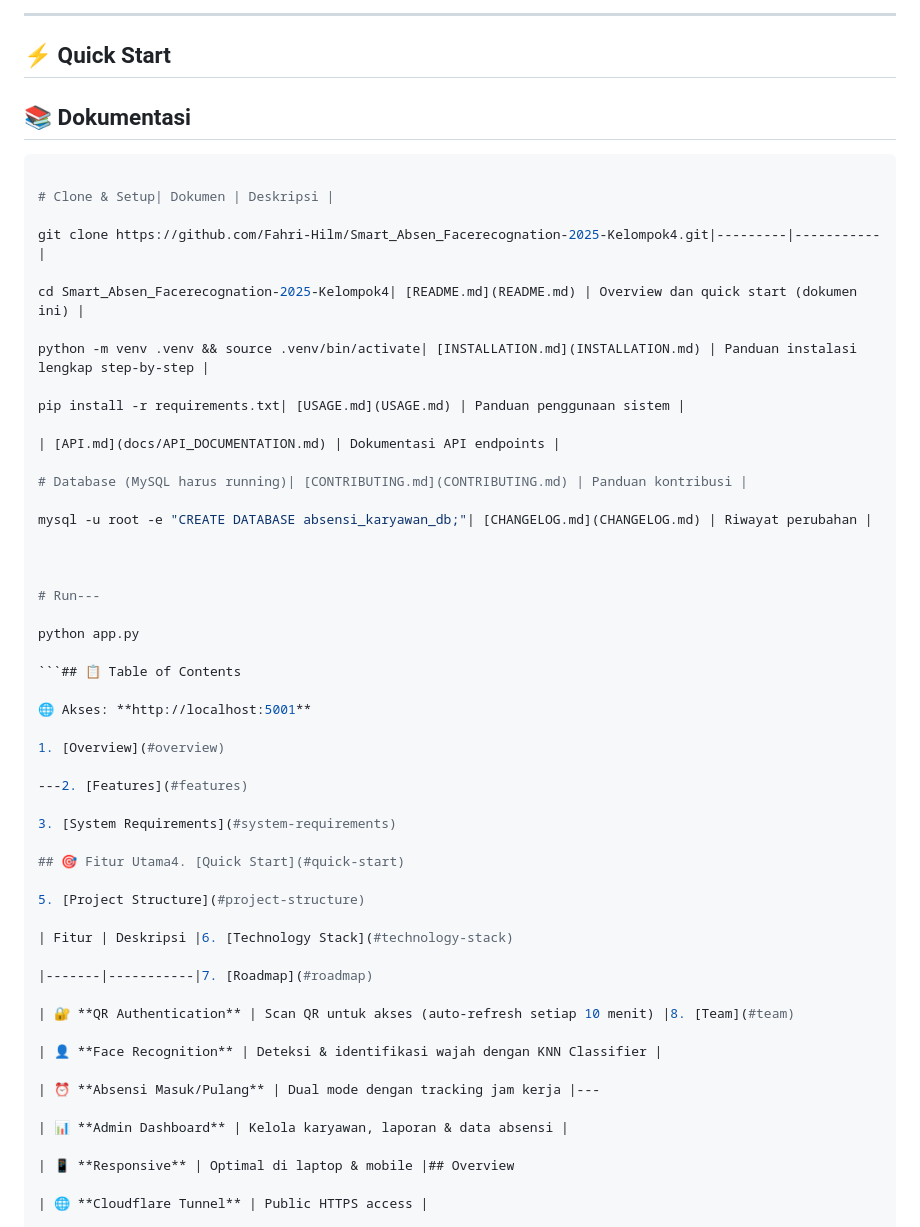
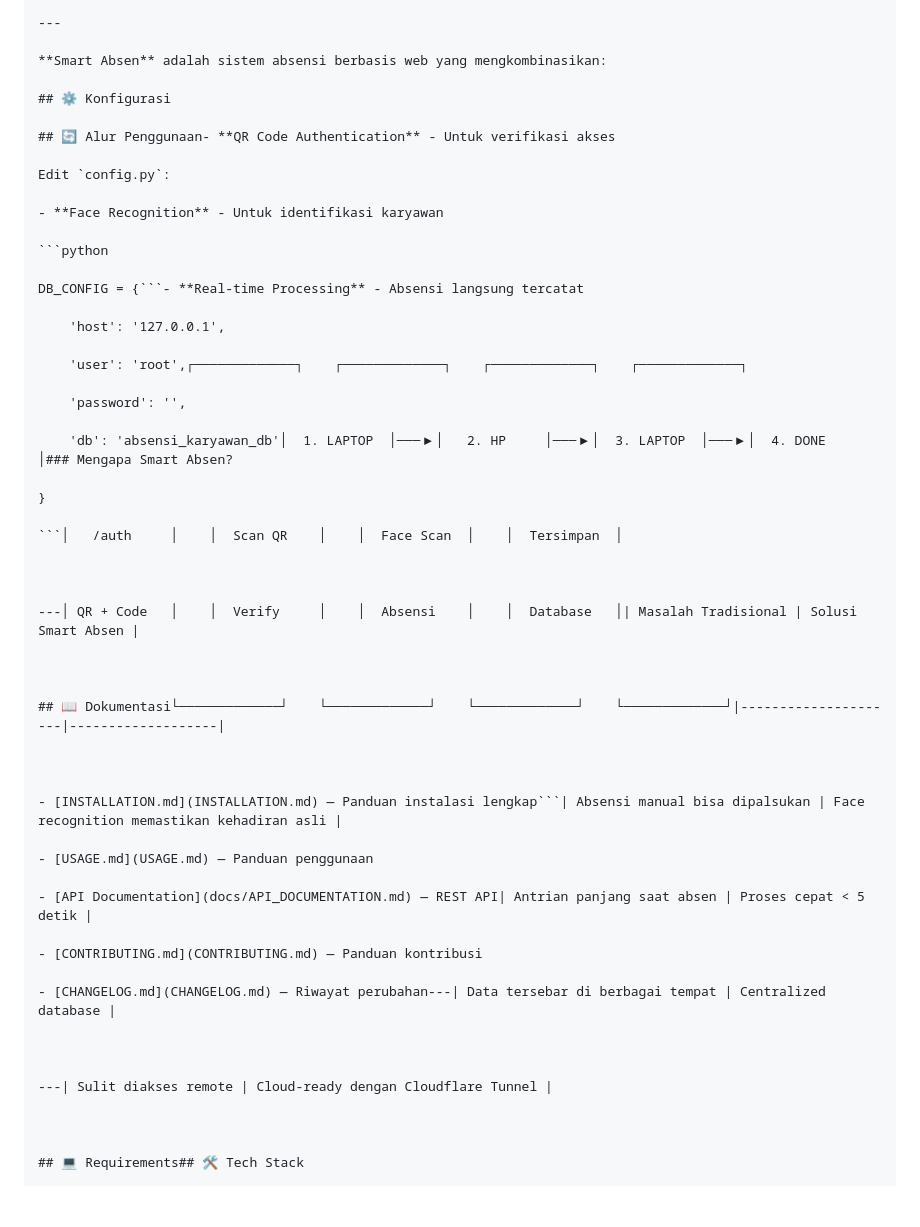
Before and after one commit to Fahri-Hilm/Smart_Absen_Facerecognation-2025-Kelompok4, a Markdown page: README.md, the part around one of its changes. Drawn GitHub-style; blank space fills up the shorter version.

````diff
--- a/README.md
+++ b/README.md
@@ -22,61 +170,57 @@
 
 ---
 
-## ⚡ Quick Start
+**Smart Absen** adalah sistem absensi berbasis web yang mengkombinasikan:
 
-## 📚 Dokumentasi
+## ⚙️ Konfigurasi
 
-```bash
+## 🔄 Alur Penggunaan- **QR Code Authentication** - Untuk verifikasi akses
 
-# Clone & Setup| Dokumen | Deskripsi |
+Edit `config.py`:
 
-git clone https://github.com/Fahri-Hilm/Smart_Absen_Facerecognation-2025-Kelompok4.git|---------|-----------|
+- **Face Recognition** - Untuk identifikasi karyawan
 
-cd Smart_Absen_Facerecognation-2025-Kelompok4| [README.md](README.md) | Overview dan quick start (dokumen ini) |
+```python
 
-python -m venv .venv && source .venv/bin/activate| [INSTALLATION.md](INSTALLATION.md) | Panduan instalasi lengkap step-by-step |
+DB_CONFIG = {```- **Real-time Processing** - Absensi langsung tercatat
 
-pip install -r requirements.txt| [USAGE.md](USAGE.md) | Panduan penggunaan sistem |
+    'host': '127.0.0.1',
 
-| [API.md](docs/API_DOCUMENTATION.md) | Dokumentasi API endpoints |
+    'user': 'root',┌─────────────┐    ┌─────────────┐    ┌─────────────┐    ┌─────────────┐
 
-# Database (MySQL harus running)| [CONTRIBUTING.md](CONTRIBUTING.md) | Panduan kontribusi |
+    'password': '',
 
-mysql -u root -e "CREATE DATABASE absensi_karyawan_db;"| [CHANGELOG.md](CHANGELOG.md) | Riwayat perubahan |
+    'db': 'absensi_karyawan_db'│  1. LAPTOP  │───▶│   2. HP     │───▶│  3. LAPTOP  │───▶│  4. DONE    │### Mengapa Smart Absen?
+
+}
+
+```│   /auth     │    │  Scan QR    │    │  Face Scan  │    │  Tersimpan  │
 
 
 
-# Run---
+---│ QR + Code   │    │  Verify     │    │  Absensi    │    │  Database   │| Masalah Tradisional | Solusi Smart Absen |
 
-python app.py
 
-```## 📋 Table of Contents
 
-🌐 Akses: **http://localhost:5001**
+## 📖 Dokumentasi└─────────────┘    └─────────────┘    └─────────────┘    └─────────────┘|---------------------|-------------------|
 
-1. [Overview](#overview)
 
----2. [Features](#features)
 
-3. [System Requirements](#system-requirements)
+- [INSTALLATION.md](INSTALLATION.md) — Panduan instalasi lengkap```| Absensi manual bisa dipalsukan | Face recognition memastikan kehadiran asli |
 
-## 🎯 Fitur Utama4. [Quick Start](#quick-start)
+- [USAGE.md](USAGE.md) — Panduan penggunaan
 
-5. [Project Structure](#project-structure)
+- [API Documentation](docs/API_DOCUMENTATION.md) — REST API| Antrian panjang saat absen | Proses cepat < 5 detik |
 
-| Fitur | Deskripsi |6. [Technology Stack](#technology-stack)
+- [CONTRIBUTING.md](CONTRIBUTING.md) — Panduan kontribusi
 
-|-------|-----------|7. [Roadmap](#roadmap)
+- [CHANGELOG.md](CHANGELOG.md) — Riwayat perubahan---| Data tersebar di berbagai tempat | Centralized database |
 
-| 🔐 **QR Authentication** | Scan QR untuk akses (auto-refresh setiap 10 menit) |8. [Team](#team)
 
-| 👤 **Face Recognition** | Deteksi & identifikasi wajah dengan KNN Classifier |
 
-| ⏰ **Absensi Masuk/Pulang** | Dual mode dengan tracking jam kerja |---
+---| Sulit diakses remote | Cloud-ready dengan Cloudflare Tunnel |
 
-| 📊 **Admin Dashboard** | Kelola karyawan, laporan & data absensi |
 
-| 📱 **Responsive** | Optimal di laptop & mobile |## Overview
 
-| 🌐 **Cloudflare Tunnel** | Public HTTPS access |
+## 💻 Requirements## 🛠️ Tech Stack
 
````
Also changed, not shown: other parts of README.md (+206 -57 lines).
